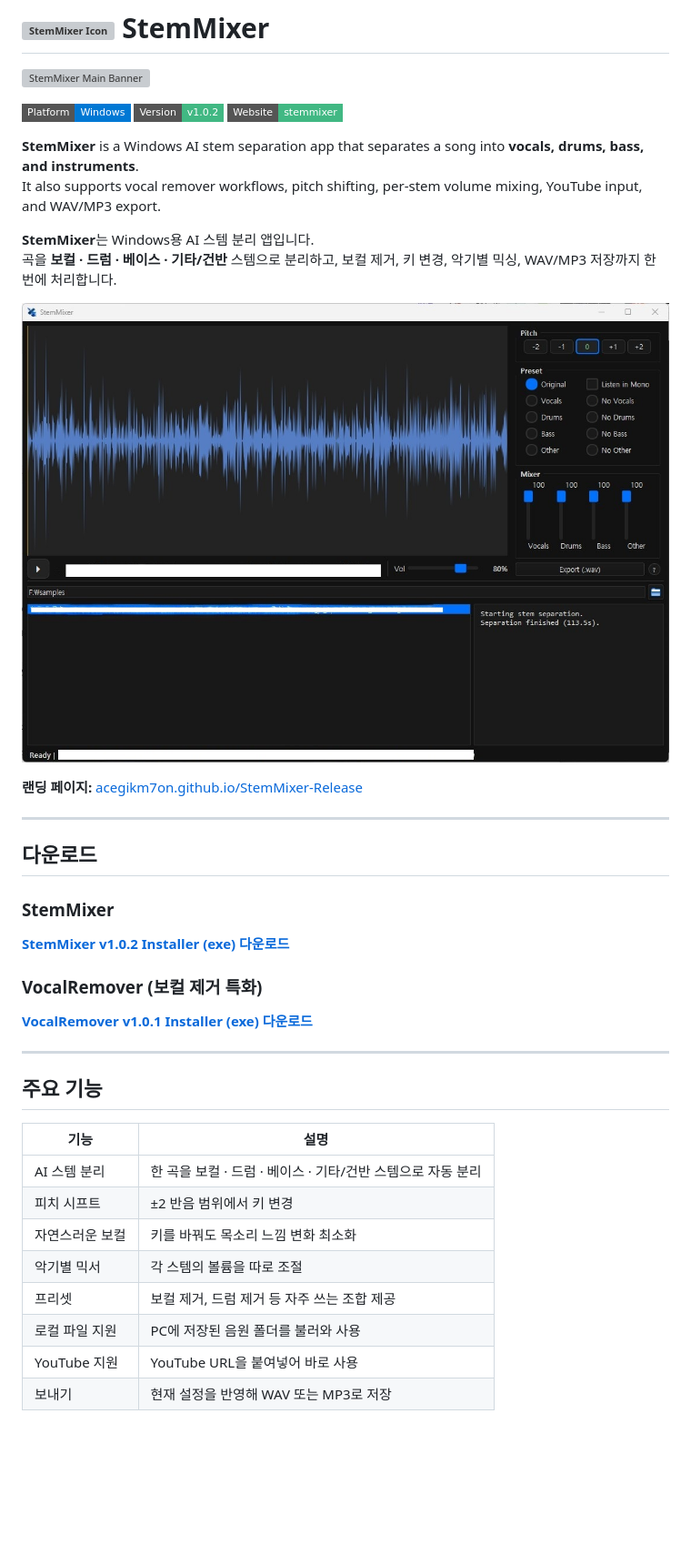
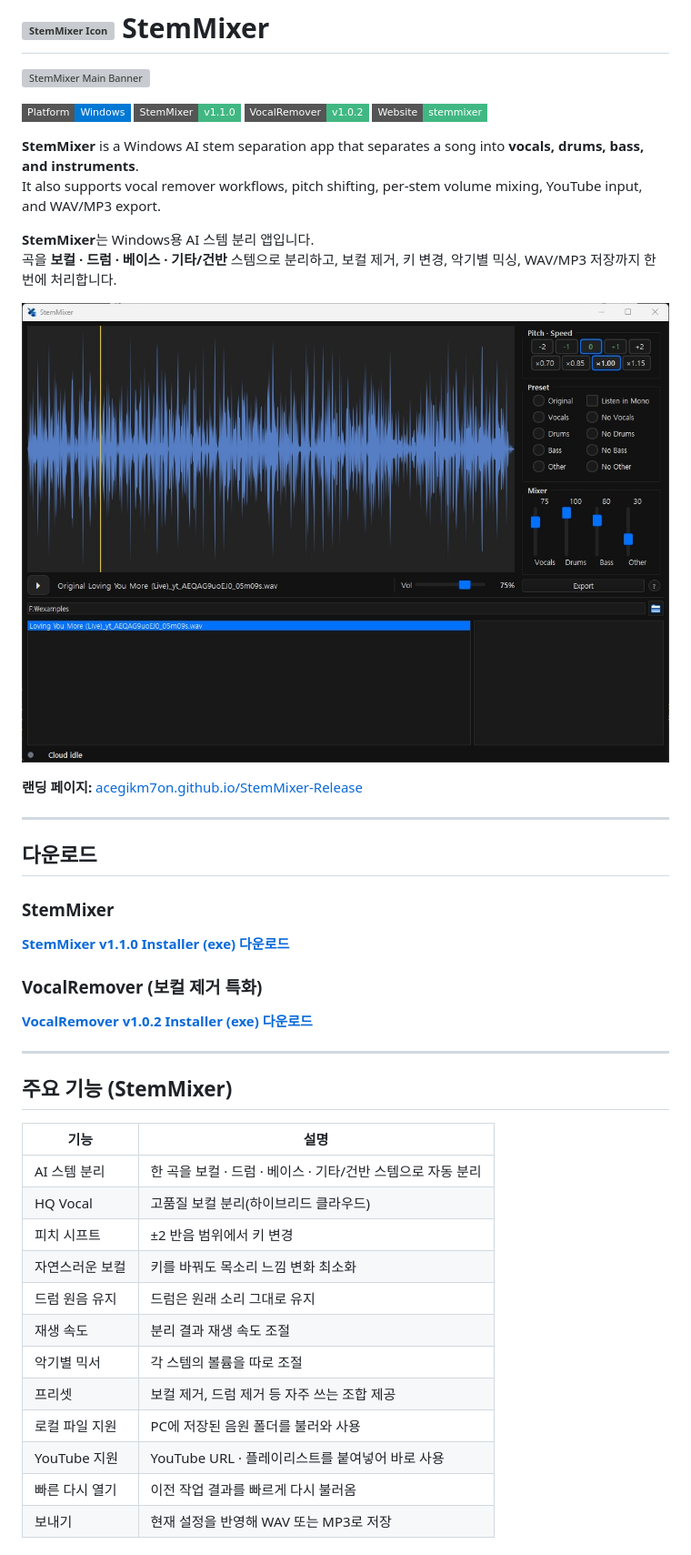
Before and after one commit to acegikm7on/StemMixer-Release, a Markdown page: README.md, the part around one of its changes. Shown at 91% size. GitHub-like rendering; pictures changed too: images/screenshot.jpg; badges without logos; blank space fills up the shorter version; grey boxes are pictures that could not be loaded.

Commit message:
docs: update README for v1.1.0 + VocalRemover v1.0.2 and refresh screenshot
Co-authored-by: Cursor <cursoragent@cursor.com>

```diff
--- a/README.md
+++ b/README.md
@@ -3,7 +3,8 @@
 ![StemMixer Main Banner](images/readme_banner.png)
 
 ![Platform](https://img.shields.io/badge/Platform-Windows-0078D4?style=flat-square)
-![Version](https://img.shields.io/badge/Version-v1.0.2-41B883?style=flat-square)
+![StemMixer](https://img.shields.io/badge/StemMixer-v1.1.0-41B883?style=flat-square)
+![VocalRemover](https://img.shields.io/badge/VocalRemover-v1.0.2-41B883?style=flat-square)
 [![Website](https://img.shields.io/badge/Website-stemmixer-41B883?style=flat-square)](https://acegikm7on.github.io/StemMixer-Release/)
 
 **StemMixer** is a Windows AI stem separation app that separates a song into **vocals, drums, bass, and instruments**.
@@ -22,23 +23,27 @@ It also supports vocal remover workflows, pitch shifting, per-stem volume mixing
 
 ### StemMixer
 
-[**StemMixer v1.0.2 Installer (exe) 다운로드**](https://github.com/acegikm7on/StemMixer-Release/releases/latest/download/StemMixer_v1.0.2_Installer.exe)
+[**StemMixer v1.1.0 Installer (exe) 다운로드**](https://github.com/acegikm7on/StemMixer-Release/releases/latest/download/StemMixer_v1.1.0_Installer.exe)
 
 ### VocalRemover (보컬 제거 특화)
 
-[**VocalRemover v1.0.1 Installer (exe) 다운로드**](https://github.com/acegikm7on/StemMixer-Release/releases/latest/download/VocalRemover_v1.0.1_Installer.exe)
+[**VocalRemover v1.0.2 Installer (exe) 다운로드**](https://github.com/acegikm7on/StemMixer-Release/releases/latest/download/VocalRemover_v1.0.2_Installer.exe)
 
 ---
 
-## 주요 기능
+## 주요 기능 (StemMixer)
 
 | 기능 | 설명 |
 |---|---|
 | AI 스템 분리 | 한 곡을 보컬 · 드럼 · 베이스 · 기타/건반 스템으로 자동 분리 |
+| HQ Vocal | 고품질 보컬 분리(하이브리드 클라우드) |
 | 피치 시프트 | ±2 반음 범위에서 키 변경 |
 | 자연스러운 보컬 | 키를 바꿔도 목소리 느낌 변화 최소화 |
+| 드럼 원음 유지 | 드럼은 원래 소리 그대로 유지 |
+| 재생 속도 | 분리 결과 재생 속도 조절 |
 | 악기별 믹서 | 각 스템의 볼륨을 따로 조절 |
 | 프리셋 | 보컬 제거, 드럼 제거 등 자주 쓰는 조합 제공 |
 | 로컬 파일 지원 | PC에 저장된 음원 폴더를 불러와 사용 |
-| YouTube 지원 | YouTube URL을 붙여넣어 바로 사용 |
+| YouTube 지원 | YouTube URL · 플레이리스트를 붙여넣어 바로 사용 |
+| 빠른 다시 열기 | 이전 작업 결과를 빠르게 다시 불러옴 |
 | 보내기 | 현재 설정을 반영해 WAV 또는 MP3로 저장 |
```
Also changed, not shown: other parts of README.md (+19 -4 lines).
